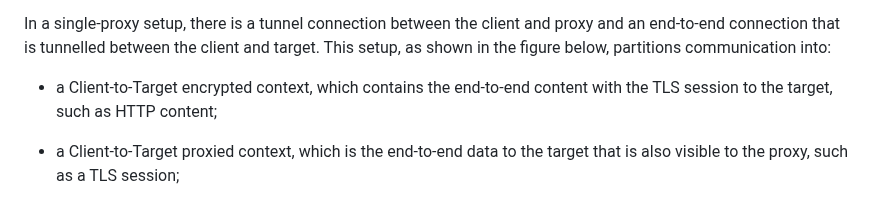
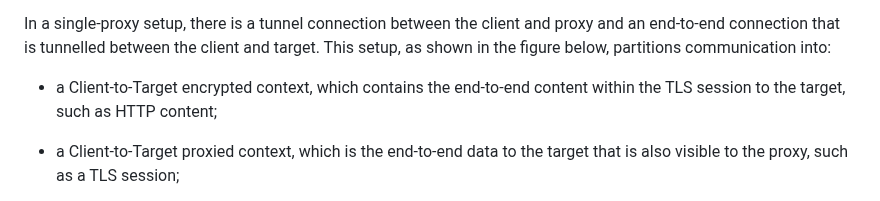
Before and after one commit to intarchboard/draft-iab-privacy-partitioning, a Markdown page: draft-iab-privacy-partitioning.md, the part around the change. GitHub-like rendering.

Commit message:
Update draft-iab-privacy-partitioning.md
Co-authored-by: mirjak <mirja.kuehlewind@ericsson.com>

```diff
--- a/draft-iab-privacy-partitioning.md
+++ b/draft-iab-privacy-partitioning.md
@@ -295,7 +295,7 @@ an end-to-end connection that is tunnelled between the client and target. This s
 as shown in the figure below, partitions communication into:
 
 - a Client-to-Target encrypted context, which contains the end-to-end content
-with the TLS session to the target, such as HTTP content;
+within the TLS session to the target, such as HTTP content;
 
 - a Client-to-Target proxied context, which is the end-to-end data to the target that is
 also visible to the proxy, such as a TLS session;
```
